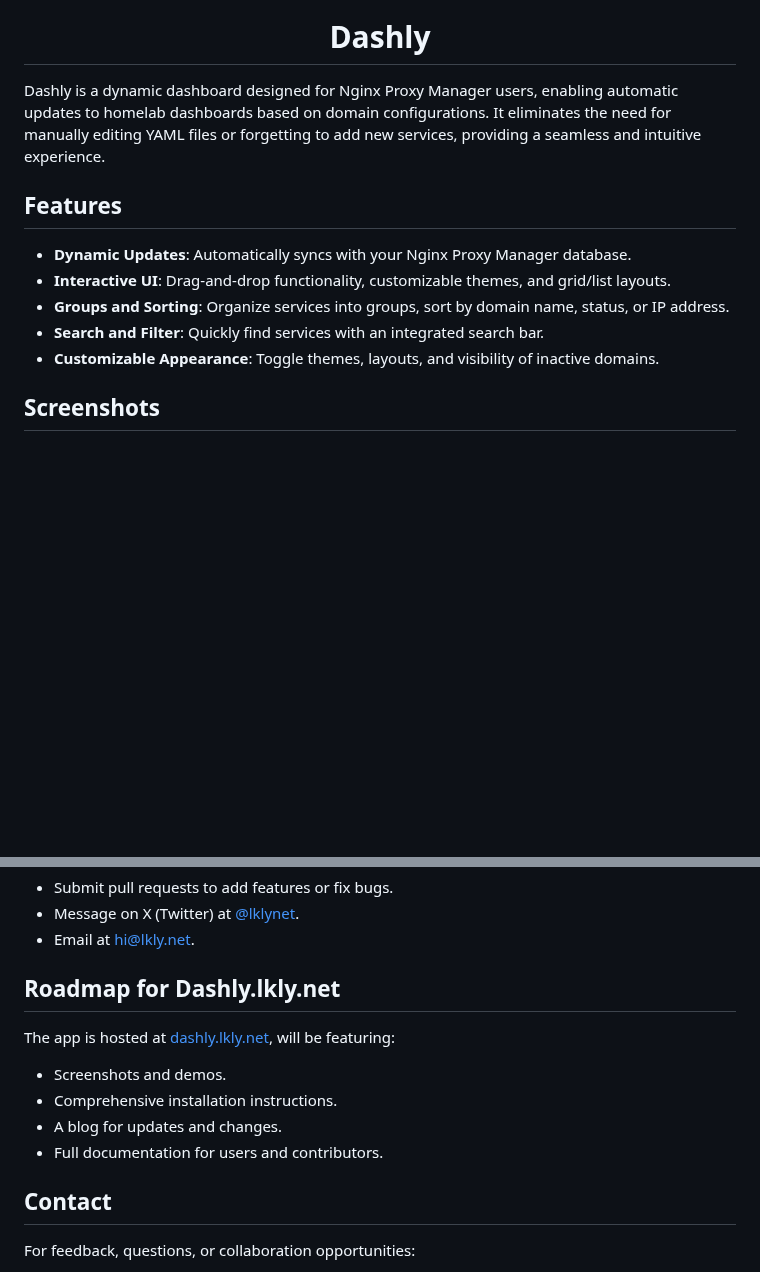
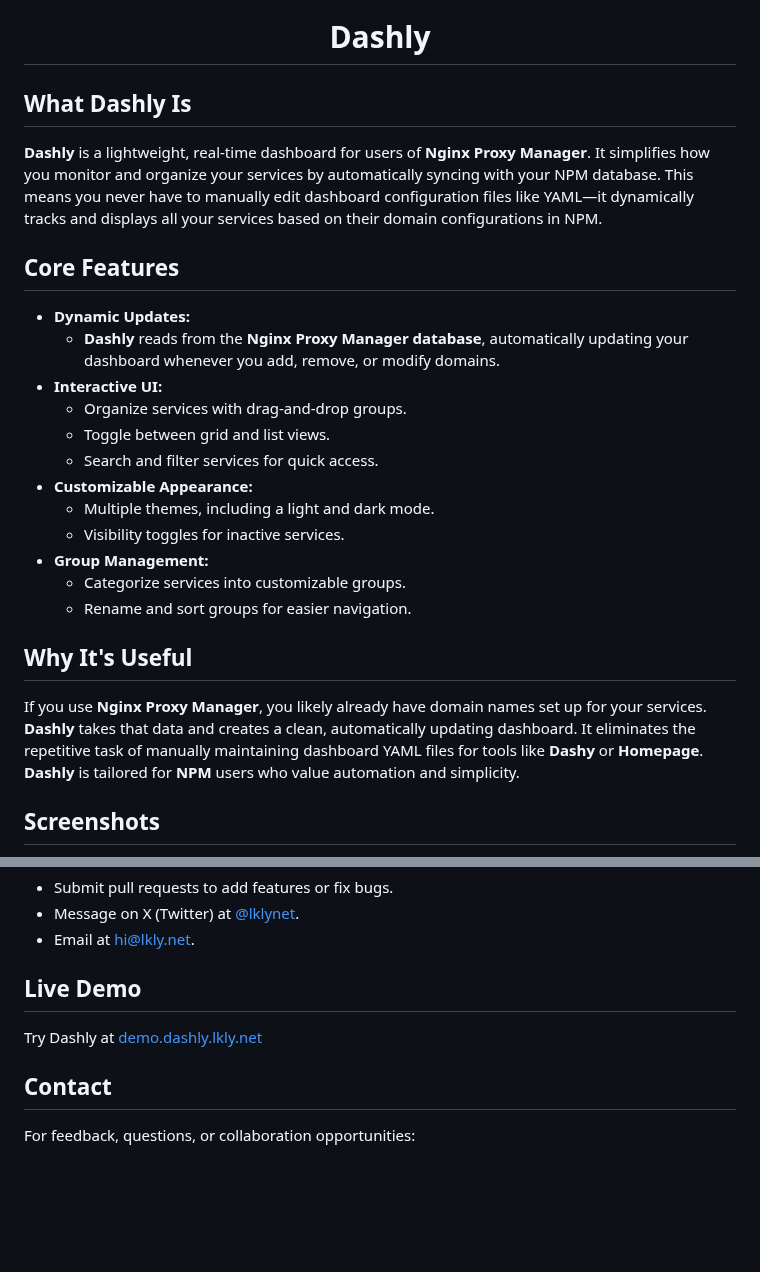
Before and after one commit to lklynet/dashly, a Markdown page: README.md, 2 parts joined by grey strips. GitHub-like rendering; blank space fills up the shorter version.

Commit message:
Is this clear?

```diff
--- a/README.md
+++ b/README.md
@@ -3,15 +3,28 @@
 </p>
 <h1 align="center">Dashly</h1>
 
-Dashly is a dynamic dashboard designed for Nginx Proxy Manager users, enabling automatic updates to homelab dashboards based on domain configurations. It eliminates the need for manually editing YAML files or forgetting to add new services, providing a seamless and intuitive experience.
+## What Dashly Is
 
-## Features
+**Dashly** is a lightweight, real-time dashboard for users of **Nginx Proxy Manager**. It simplifies how you monitor and organize your services by automatically syncing with your NPM database. This means you never have to manually edit dashboard configuration files like YAML—it dynamically tracks and displays all your services based on their domain configurations in NPM.
 
-- **Dynamic Updates**: Automatically syncs with your Nginx Proxy Manager database.
-- **Interactive UI**: Drag-and-drop functionality, customizable themes, and grid/list layouts.
-- **Groups and Sorting**: Organize services into groups, sort by domain name, status, or IP address.
-- **Search and Filter**: Quickly find services with an integrated search bar.
-- **Customizable Appearance**: Toggle themes, layouts, and visibility of inactive domains.
+## Core Features
+
+- **Dynamic Updates:**
+  - **Dashly** reads from the **Nginx Proxy Manager database**, automatically updating your dashboard whenever you add, remove, or modify domains.
+- **Interactive UI:**
+  - Organize services with drag-and-drop groups.
+  - Toggle between grid and list views.
+  - Search and filter services for quick access.
+- **Customizable Appearance:**
+  - Multiple themes, including a light and dark mode.
+  - Visibility toggles for inactive services.
+- **Group Management:**
+  - Categorize services into customizable groups.
+  - Rename and sort groups for easier navigation.
+
+## Why It's Useful
+
+If you use **Nginx Proxy Manager**, you likely already have domain names set up for your services. **Dashly** takes that data and creates a clean, automatically updating dashboard. It eliminates the repetitive task of manually maintaining dashboard YAML files for tools like **Dashy** or **Homepage**. **Dashly** is tailored for **NPM** users who value automation and simplicity.
 
 ## Screenshots
 
@@ -103,14 +116,9 @@ Dashly is an open-source project, and contributions are welcome! If you're inter
 - Message on X (Twitter) at [@lklynet](https://twitter.com/lklynet).
 - Email at [hi@lkly.net](mailto:hi@lkly.net).
 
-## Roadmap for Dashly.lkly.net
+## Live Demo
 
-The app is hosted at [dashly.lkly.net](https://dashly.lkly.net), will be featuring:
-
-- Screenshots and demos.
-- Comprehensive installation instructions.
-- A blog for updates and changes.
-- Full documentation for users and contributors.
+Try Dashly at [demo.dashly.lkly.net](demo.dashly.lkly.net)
 
 ## Contact
 
```
